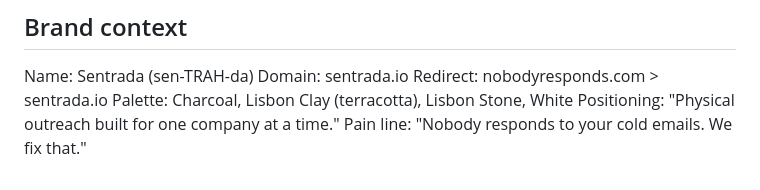
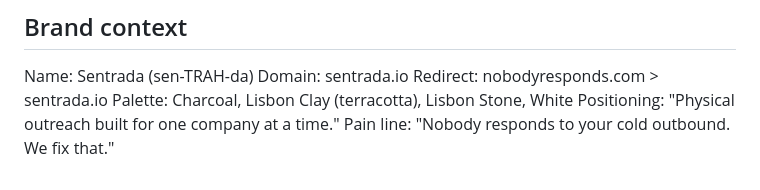
Before and after one commit to joetrajectory/sentrada-one-pager, a Markdown page: CLAUDE.md, the part around the change. Drawn GitHub-style.

Commit message:
Align CLAUDE.md pain line with the canonical page copy
"Cold outbound" is the canonical pain line. The page, OG image, OG
meta, and Twitter card meta already use it. CLAUDE.md was the only
place still saying "cold emails", from the Notion draft.

```diff
--- a/CLAUDE.md
+++ b/CLAUDE.md
@@ -196,4 +196,4 @@ Domain: sentrada.io
 Redirect: nobodyresponds.com > sentrada.io
 Palette: Charcoal, Lisbon Clay (terracotta), Lisbon Stone, White
 Positioning: "Physical outreach built for one company at a time."
-Pain line: "Nobody responds to your cold emails. We fix that."
+Pain line: "Nobody responds to your cold outbound. We fix that."
```
